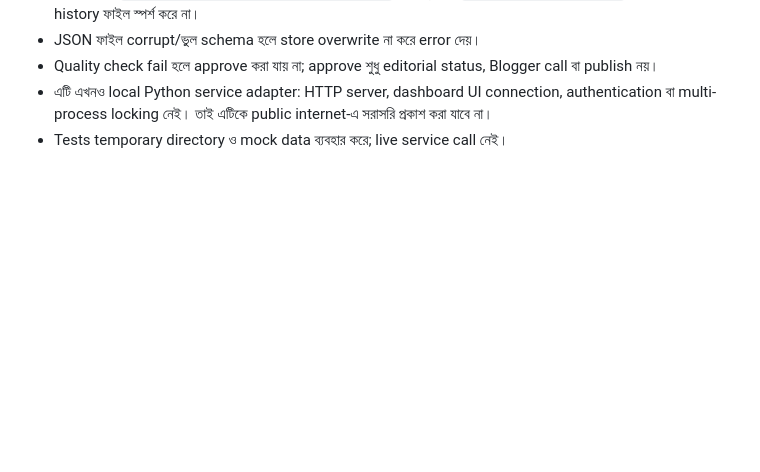
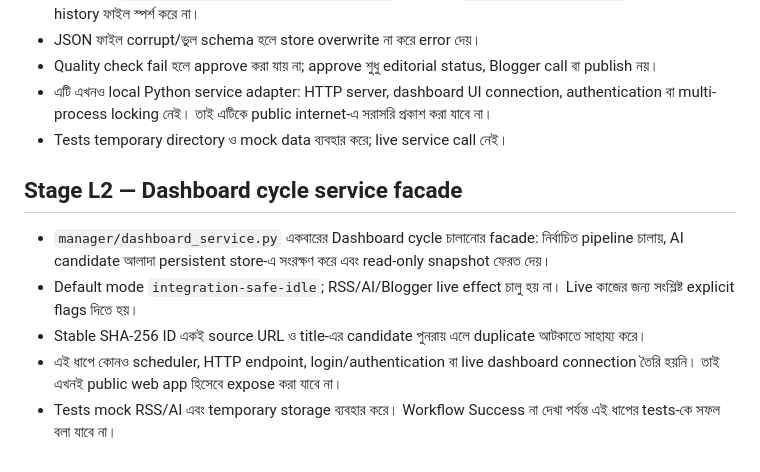
Before and after one commit to padmabanglanews-code/padma-bangla-news-automation, a Markdown page: manager/README_BN.md, the part around the change. Drawn GitHub-style; blank space fills up the shorter version.

Commit message:
Document dashboard cycle service facade Stage L2

```diff
--- a/manager/README_BN.md
+++ b/manager/README_BN.md
@@ -114,3 +114,12 @@ Repository root থেকে চালান:
 - Quality check fail হলে approve করা যায় না; approve শুধু editorial status, Blogger call বা publish নয়।
 - এটি এখনও local Python service adapter: HTTP server, dashboard UI connection, authentication বা multi-process locking নেই। তাই এটিকে public internet-এ সরাসরি প্রকাশ করা যাবে না।
 - Tests temporary directory ও mock data ব্যবহার করে; live service call নেই।
+
+
+## Stage L2 — Dashboard cycle service facade
+
+- `manager/dashboard_service.py` একবারের Dashboard cycle চালানোর facade: নির্বাচিত pipeline চালায়, AI candidate আলাদা persistent store-এ সংরক্ষণ করে এবং read-only snapshot ফেরত দেয়।
+- Default mode `integration-safe-idle`; RSS/AI/Blogger live effect চালু হয় না। Live কাজের জন্য সংশ্লিষ্ট explicit flags দিতে হয়।
+- Stable SHA-256 ID একই source URL ও title-এর candidate পুনরায় এলে duplicate আটকাতে সাহায্য করে।
+- এই ধাপে কোনও scheduler, HTTP endpoint, login/authentication বা live dashboard connection তৈরি হয়নি। তাই এখনই public web app হিসেবে expose করা যাবে না।
+- Tests mock RSS/AI এবং temporary storage ব্যবহার করে। Workflow Success না দেখা পর্যন্ত এই ধাপের tests-কে সফল বলা যাবে না।
```
